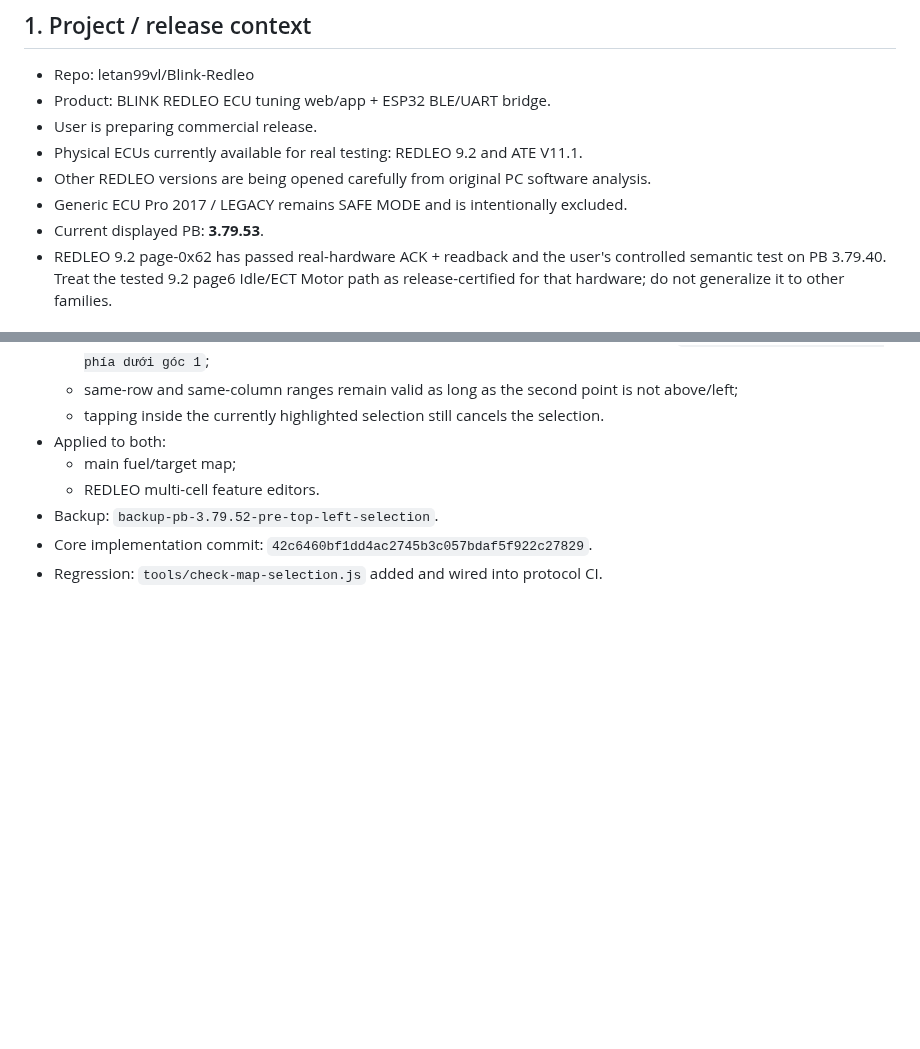
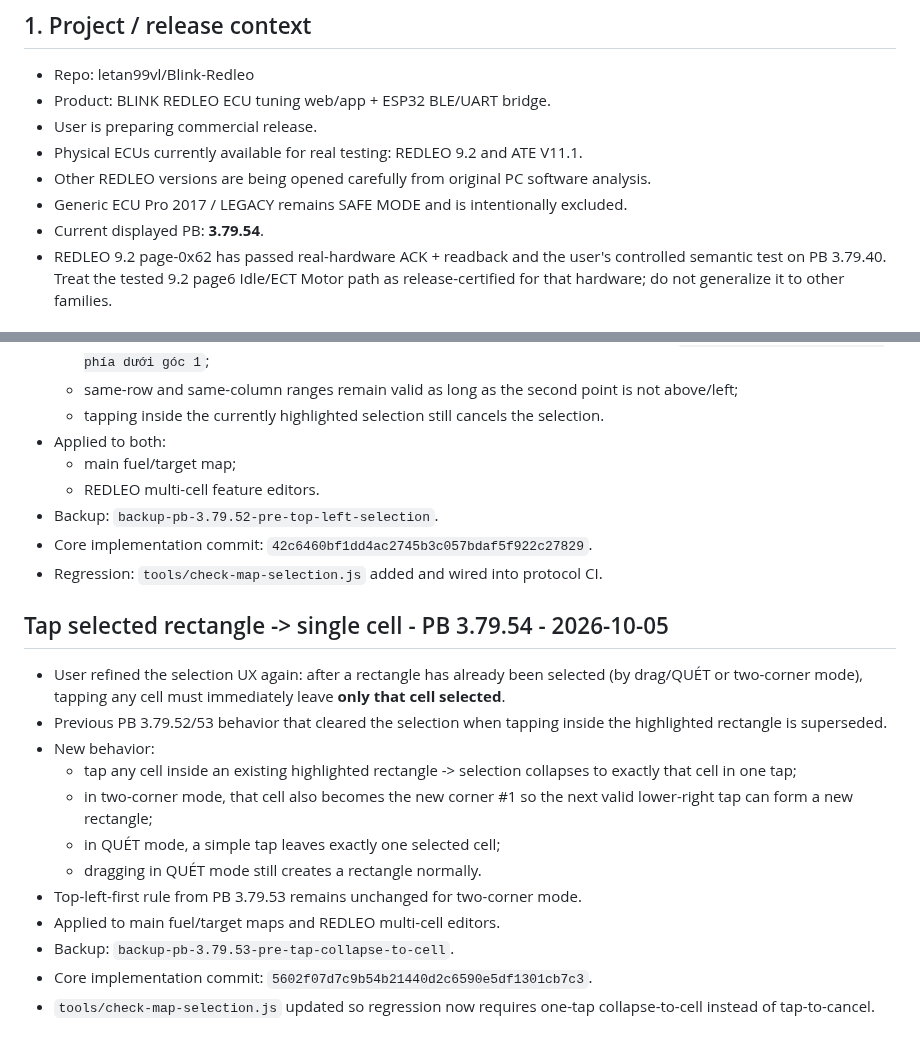
Before and after one commit to letan99vl/Blink-Redleo, a Markdown page: BLINK_DEV_HANDOFF.md, 2 parts joined by grey strips. Rendered like a GitHub page; blank space fills up the shorter version.

Commit message:
Document PB 3.79.54 tap-to-single-cell selection

```diff
--- a/BLINK_DEV_HANDOFF.md
+++ b/BLINK_DEV_HANDOFF.md
@@ -12,7 +12,7 @@
 - Physical ECUs currently available for real testing: REDLEO 9.2 and ATE V11.1.
 - Other REDLEO versions are being opened carefully from original PC software analysis.
 - Generic ECU Pro 2017 / LEGACY remains SAFE MODE and is intentionally excluded.
-- Current displayed PB: **3.79.53**.
+- Current displayed PB: **3.79.54**.
 - REDLEO 9.2 page-0x62 has passed real-hardware ACK + readback and the user's controlled semantic test on PB 3.79.40. Treat the tested 9.2 page6 Idle/ECT Motor path as release-certified for that hardware; do not generalize it to other families.
 
 ## 2. Mandatory safety rules
@@ -939,3 +939,19 @@ The next developer/ChatGPT MUST continue from this note, not restart protocol as
 - Backup: `backup-pb-3.79.52-pre-top-left-selection`.
 - Core implementation commit: `42c6460bf1dd4ac2745b3c057bdaf5f922c27829`.
 - Regression: `tools/check-map-selection.js` added and wired into protocol CI.
+
+
+## Tap selected rectangle -> single cell - PB 3.79.54 - 2026-10-05
+
+- User refined the selection UX again: after a rectangle has already been selected (by drag/QUÉT or two-corner mode), tapping any cell must immediately leave **only that cell selected**.
+- Previous PB 3.79.52/53 behavior that cleared the selection when tapping inside the highlighted rectangle is superseded.
+- New behavior:
+  - tap any cell inside an existing highlighted rectangle -> selection collapses to exactly that cell in one tap;
+  - in two-corner mode, that cell also becomes the new corner #1 so the next valid lower-right tap can form a new rectangle;
+  - in QUÉT mode, a simple tap leaves exactly one selected cell;
+  - dragging in QUÉT mode still creates a rectangle normally.
+- Top-left-first rule from PB 3.79.53 remains unchanged for two-corner mode.
+- Applied to main fuel/target maps and REDLEO multi-cell editors.
+- Backup: `backup-pb-3.79.53-pre-tap-collapse-to-cell`.
+- Core implementation commit: `5602f07d7c9b54b21440d2c6590e5df1301cb7c3`.
+- `tools/check-map-selection.js` updated so regression now requires one-tap collapse-to-cell instead of tap-to-cancel.
```
